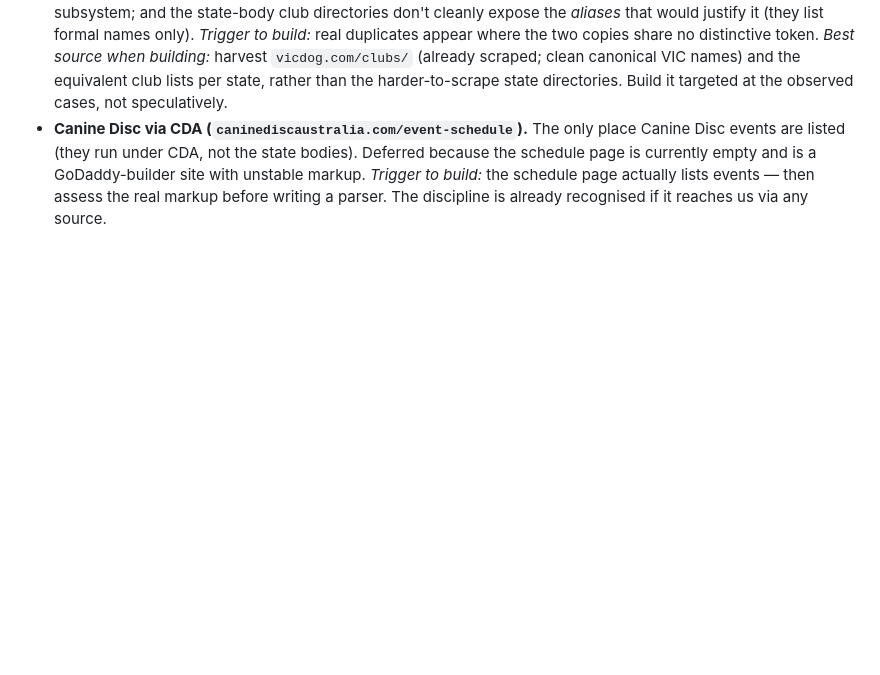
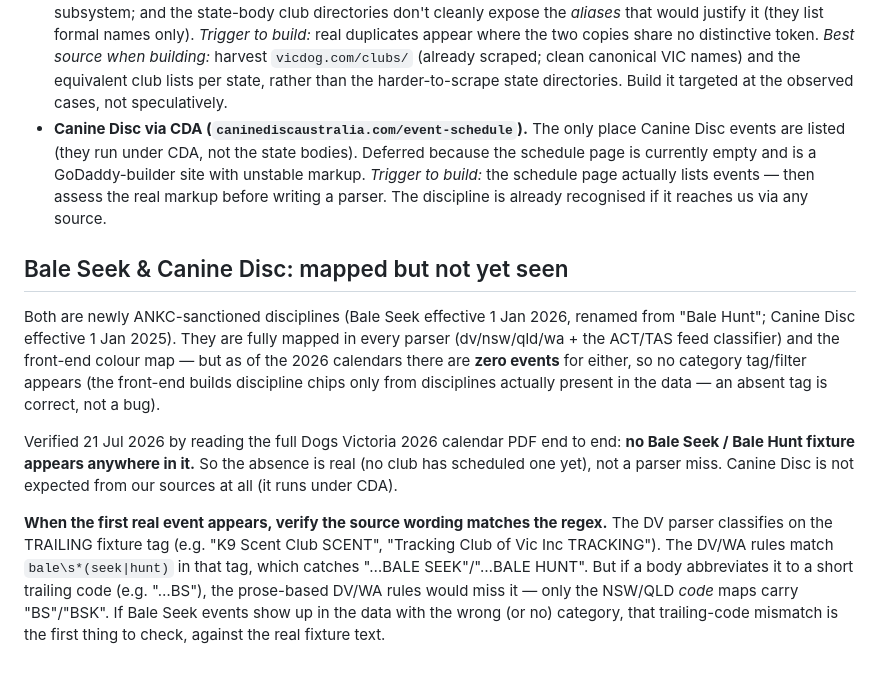
Before and after one commit to glassopsaus/ANKCCalendar, a Markdown page: README.md, the part around the change. GitHub-like rendering; blank space fills up the shorter version.

Commit message:
Update README with Bale Seek and Canine Disc details
Added information about newly sanctioned disciplines, Bale Seek and Canine Disc, including their effective dates and current absence of events.

```diff
--- a/README.md
+++ b/README.md
@@ -215,3 +215,28 @@ docs/
   GoDaddy-builder site with unstable markup. *Trigger to build:* the schedule
   page actually lists events — then assess the real markup before writing a
   parser. The discipline is already recognised if it reaches us via any source.
+
+## Bale Seek & Canine Disc: mapped but not yet seen
+
+Both are newly ANKC-sanctioned disciplines (Bale Seek effective 1 Jan 2026,
+renamed from "Bale Hunt"; Canine Disc effective 1 Jan 2025). They are fully
+mapped in every parser (dv/nsw/qld/wa + the ACT/TAS feed classifier) and the
+front-end colour map — but as of the 2026 calendars there are **zero events**
+for either, so no category tag/filter appears (the front-end builds discipline
+chips only from disciplines actually present in the data — an absent tag is
+correct, not a bug).
+
+Verified 21 Jul 2026 by reading the full Dogs Victoria 2026 calendar PDF end to
+end: **no Bale Seek / Bale Hunt fixture appears anywhere in it.** So the absence
+is real (no club has scheduled one yet), not a parser miss. Canine Disc is not
+expected from our sources at all (it runs under CDA).
+
+**When the first real event appears, verify the source wording matches the
+regex.** The DV parser classifies on the TRAILING fixture tag (e.g.
+"K9 Scent Club SCENT", "Tracking Club of Vic Inc TRACKING"). The DV/WA rules
+match `bale\s*(seek|hunt)` in that tag, which catches "…BALE SEEK"/"…BALE HUNT".
+But if a body abbreviates it to a short trailing code (e.g. "…BS"), the
+prose-based DV/WA rules would miss it — only the NSW/QLD *code* maps carry
+"BS"/"BSK". If Bale Seek events show up in the data with the wrong (or no)
+category, that trailing-code mismatch is the first thing to check, against the
+real fixture text.
```
